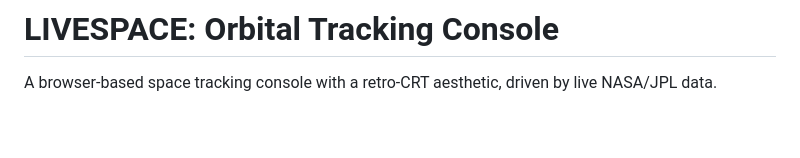
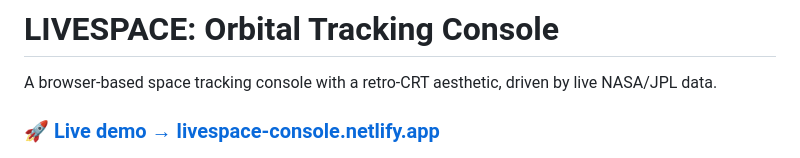
Before and after one commit to snuri00/LiveSpaceSimulator, a Markdown page: README.md, the part around the change. Drawn GitHub-style; blank space fills up the shorter version.

Commit message:
docs: add live demo link

```diff
--- a/README.md
+++ b/README.md
@@ -1,6 +1,8 @@
 # LIVESPACE: Orbital Tracking Console
 
 A browser-based space tracking console with a retro-CRT aesthetic, driven by live NASA/JPL data.
+
+### 🚀 [Live demo → livespace-console.netlify.app](https://livespace-console.netlify.app)
 
 ![LIVESPACE — textured Earth with live satellites, a locked Starlink target, and the auroral oval](docs/screenshot.jpg)
 
```
